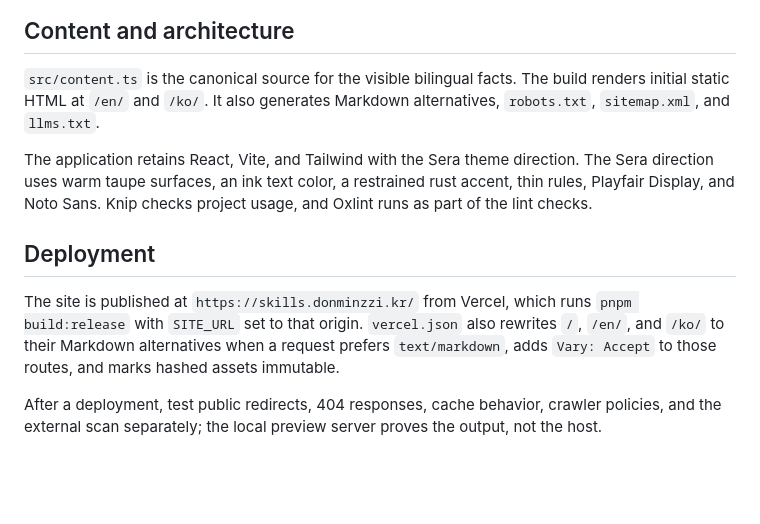
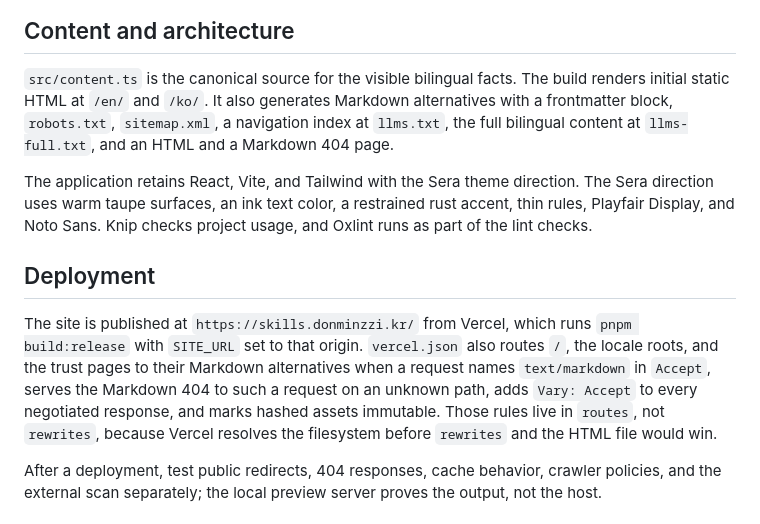
Before and after one commit to AndrewDongminYoo/cc-agents-kit-doc, a Markdown page: README.md, the part around the change. GitHub-like rendering; blank space fills up the shorter version.

```diff
--- a/README.md
+++ b/README.md
@@ -65,7 +65,7 @@ trunk check --no-fix
 
 `src/content.ts` is the canonical source for the visible bilingual facts.
 The build renders initial static HTML at `/en/` and `/ko/`.
-It also generates Markdown alternatives, `robots.txt`, `sitemap.xml`, and `llms.txt`.
+It also generates Markdown alternatives with a frontmatter block, `robots.txt`, `sitemap.xml`, a navigation index at `llms.txt`, the full bilingual content at `llms-full.txt`, and an HTML and a Markdown 404 page.
 
 The application retains React, Vite, and Tailwind with the Sera theme direction.
 The Sera direction uses warm taupe surfaces, an ink text color, a restrained rust accent, thin rules, Playfair Display, and Noto Sans.
@@ -74,7 +74,8 @@ Knip checks project usage, and Oxlint runs as part of the lint checks.
 ## Deployment
 
 The site is published at `https://skills.donminzzi.kr/` from Vercel, which runs `pnpm build:release` with `SITE_URL` set to that origin.
-`vercel.json` also rewrites `/`, `/en/`, and `/ko/` to their Markdown alternatives when a request prefers `text/markdown`, adds `Vary: Accept` to those routes, and marks hashed assets immutable.
+`vercel.json` also routes `/`, the locale roots, and the trust pages to their Markdown alternatives when a request names `text/markdown` in `Accept`, serves the Markdown 404 to such a request on an unknown path, adds `Vary: Accept` to every negotiated response, and marks hashed assets immutable.
+Those rules live in `routes`, not `rewrites`, because Vercel resolves the filesystem before `rewrites` and the HTML file would win.
 
 After a deployment, test public redirects, 404 responses, cache behavior, crawler policies, and the external scan separately; the local preview server proves the output, not the host.
 
```
Also changed, not shown: docs/notes/design-decisions.md (+4 -2 lines).
